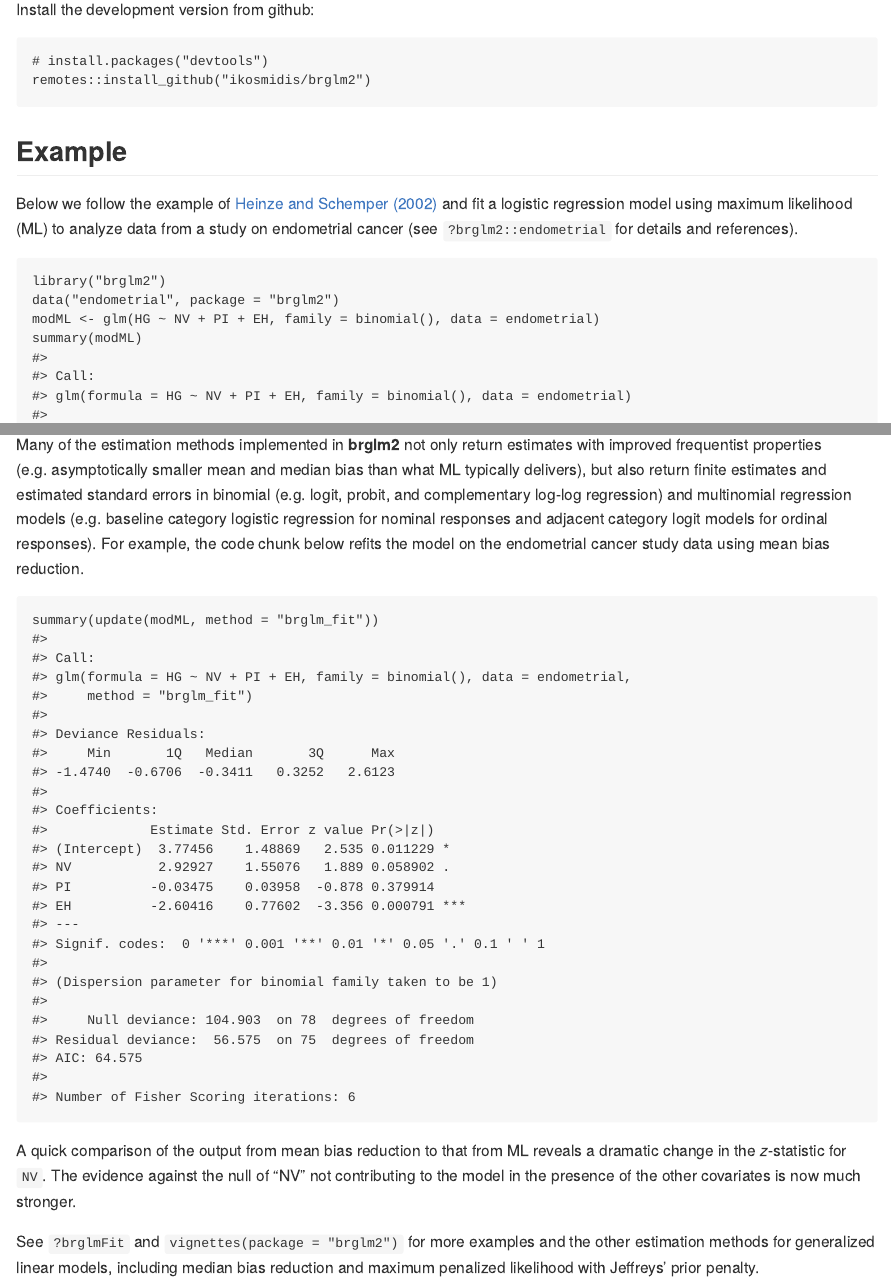
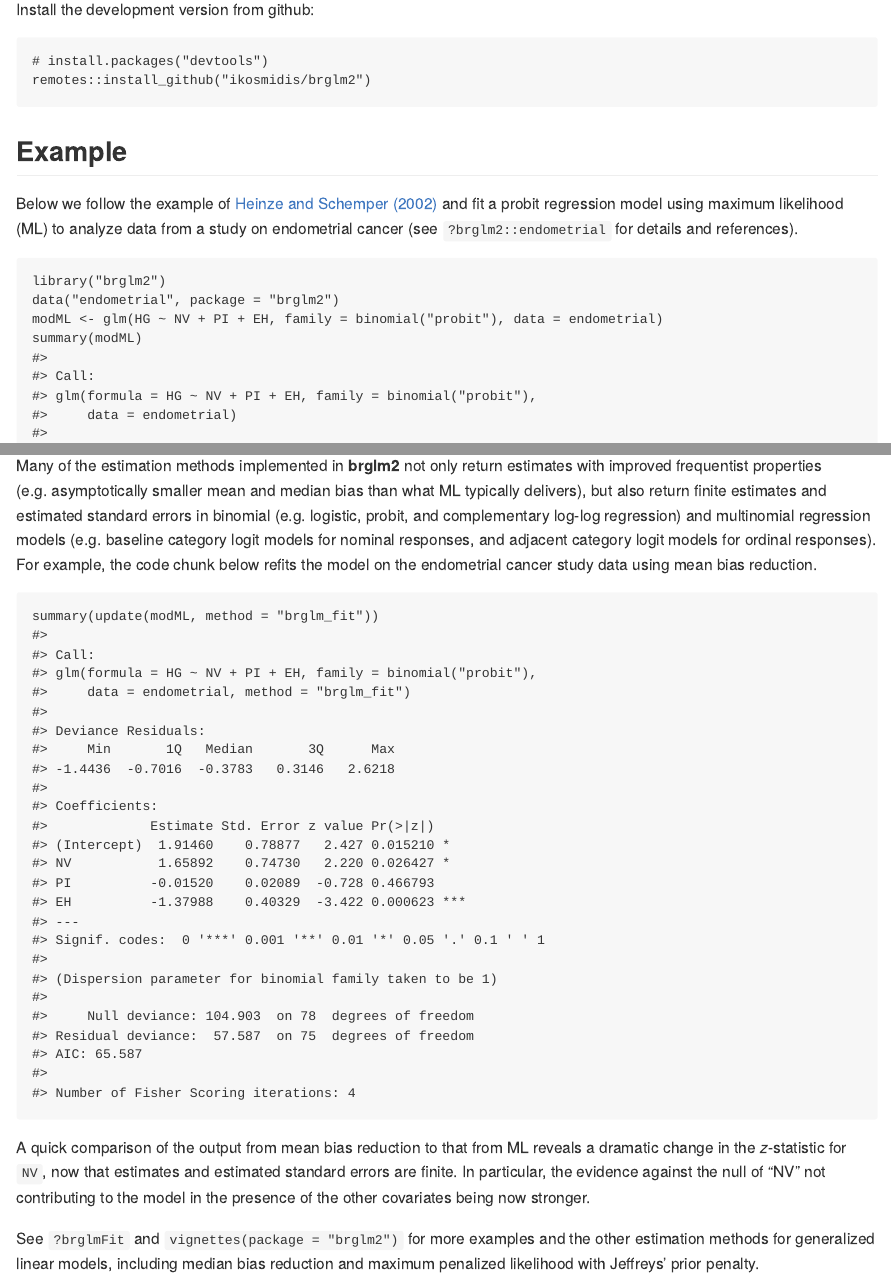
Before and after one commit to ikosmidis/brglm2, an R Markdown document (README.Rmd): the page in a window 1100 px wide, from 630 px down, and a second part further down, joined at a grey line. The pictures show the output file README.md that the author committed with the source, drawn offline in the style of GitHub; badge pictures from the web are left out.

Commit message:
README updates

````diff
--- a/README.Rmd
+++ b/README.Rmd
@@ -74,15 +74,15 @@
 ## Example
 
 Below we follow the example of [Heinze and Schemper
-(2002)](https://doi.org/10.1002/sim.1047) and fit a logistic
-regression model using maximum likelihood (ML) to analyze data from a
-study on endometrial cancer (see `?brglm2::endometrial` for details
-and references).
+(2002)](https://doi.org/10.1002/sim.1047) and fit a probit regression
+model using maximum likelihood (ML) to analyze data from a study on
+endometrial cancer (see `?brglm2::endometrial` for details and
+references).
 
 ```{r, echo = TRUE, eval = TRUE}
 library("brglm2")
 data("endometrial", package = "brglm2")
-modML <- glm(HG ~ NV + PI + EH, family = binomial(), data = endometrial)
+modML <- glm(HG ~ NV + PI + EH, family = binomial("probit"), data = endometrial)
 summary(modML)
 ```
 
@@ -107,21 +107,22 @@
 return estimates with improved frequentist properties
 (e.g. asymptotically smaller mean and median bias than what ML
 typically delivers), but also return finite estimates and estimated
-standard errors in binomial (e.g. logit, probit, and complementary
+standard errors in binomial (e.g. logistic, probit, and complementary
 log-log regression) and multinomial regression models (e.g. baseline
-category logistic regression for nominal responses and adjacent
-category logit models for ordinal responses). For example, the code
-chunk below refits the model on the endometrial cancer study data
-using mean bias reduction.
+category logit models for nominal responses, and adjacent category
+logit models for ordinal responses). For example, the code chunk below
+refits the model on the endometrial cancer study data using mean bias
+reduction.
 
 ```{r, echo = TRUE, eval = TRUE}
 summary(update(modML, method = "brglm_fit"))
 ```
 
 A quick comparison of the output from mean bias reduction to that from
-ML reveals a dramatic change in the $z$-statistic for `NV`.  The
+ML reveals a dramatic change in the $z$-statistic for `NV`, now that
+estimates and estimated standard errors are finite. In particular, the
 evidence against the null of "NV" not contributing to the model in the
-presence of the other covariates is now much stronger.
+presence of the other covariates being now stronger.
 
 See `?brglmFit` and `vignettes(package = "brglm2")` for more examples
 and the other estimation methods for generalized linear models,
````
Also changed, not shown: README.md.
